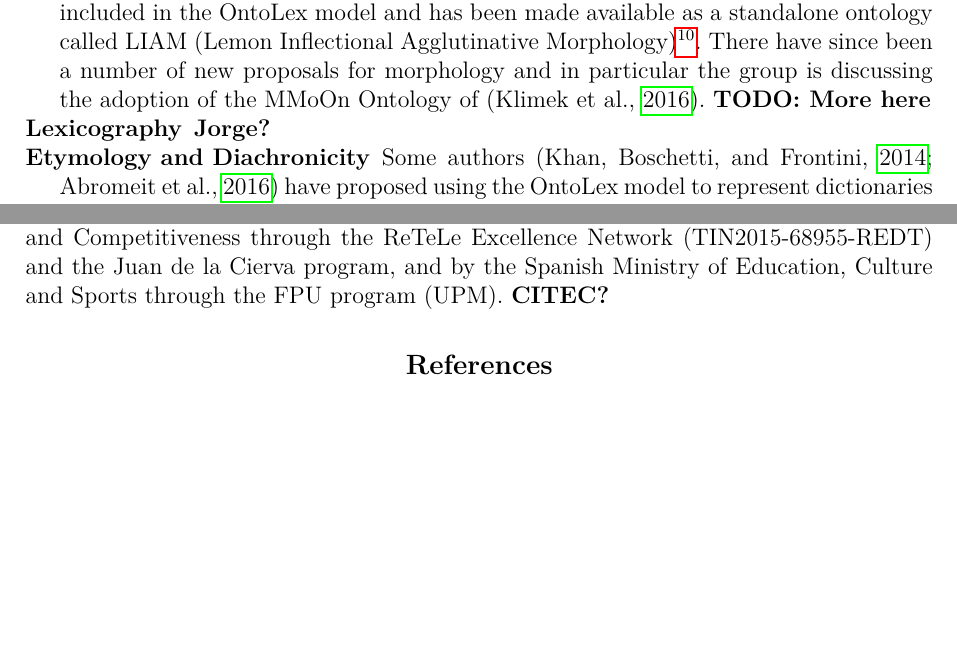
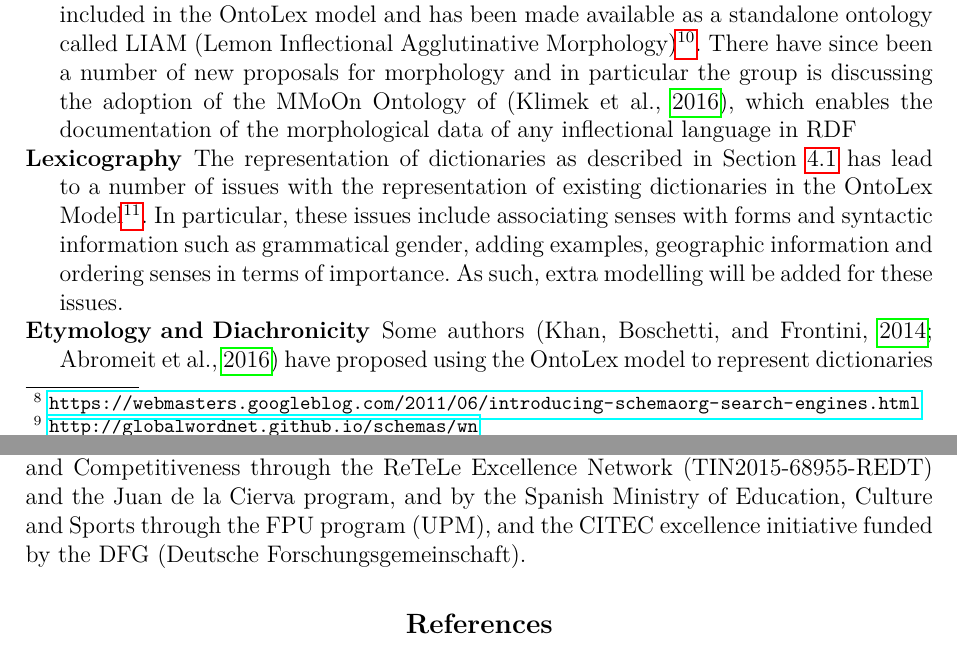
Before and after one commit to jmccrae/elex-ontolex-paper, a LaTeX thesis (elex-ontolex.tex): two parts of pages 7 and 8 of 10, joined at a grey line, cut so that both start at the same text, the shorter picture padded with empty space. Compiled offline with pdfLaTeX.

Commit message:
pre-final

```diff
--- a/elex-ontolex.tex
+++ b/elex-ontolex.tex
@@ -411,8 +412,17 @@ model:
         Morphology)\footnote{\url{http://lemon-model.net/liam}}. There have
         since been a number of new proposals for morphology and in particular
         the group is discussing the adoption of the MMoOn Ontology of
-        \citep{MMoOn_heb}. \textbf{TODO: More here}
-    \item[Lexicography] \textbf{Jorge?}
+        \citep{MMoOn_heb}, which enables the documentation of the
+        morphological data of any inflectional language in RDF
+    \item[Lexicography] The representation of dictionaries as described in
+        Section~\ref{sec:dictionaries} has lead to a number of issues with the
+        representation of existing dictionaries in the OntoLex
+        Model\footnote{For more details see:
+        \url{https://www.w3.org/community/ontolex/wiki/Lexicography}}. In
+        particular, these issues include associating senses with forms and
+        syntactic information such as grammatical gender, adding examples,
+        geographic information and ordering senses in terms of importance. As
+        such, extra modelling will be added for these issues.
     \item[Etymology and Diachronicity] Some authors~\citep{khan2014using,abromeit2016linking} have
         proposed using the OntoLex model to represent dictionaries of historical
         languages, and moreover most dictionaries contain some etymological
@@ -463,7 +473,9 @@ and discussion of the model. This work was supported in part by the Science Foun
 Number SFI/12/RC/2289 (Insight), by the Spanish Ministry of Economy and
 Competitiveness through the ReTeLe Excellence Network (TIN2015-68955-REDT)
  and the Juan de la Cierva program, and by the Spanish Ministry of Education,
- Culture and Sports through the FPU program (UPM). \textbf{CITEC?}
+ Culture and Sports through the FPU program (UPM), and the CITEC excellence
+ initiative funded by the DFG (Deutsche
+ Forschungsgemeinschaft).
 
 \section*{References}
 
```
Also changed, not shown: elex-ontolex.tex (1 more changed lines).
